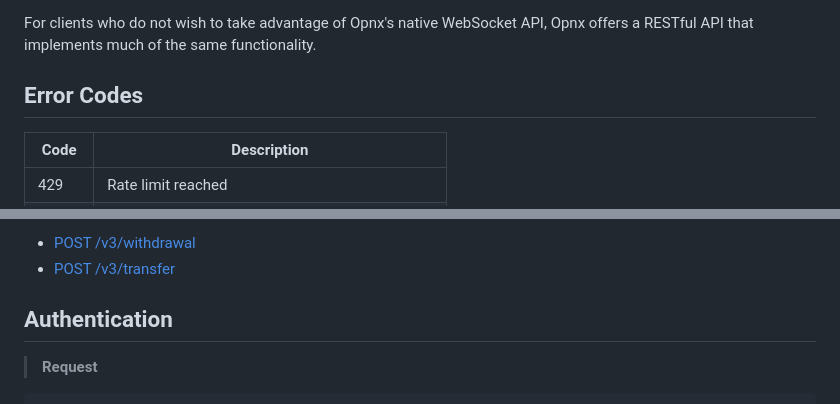
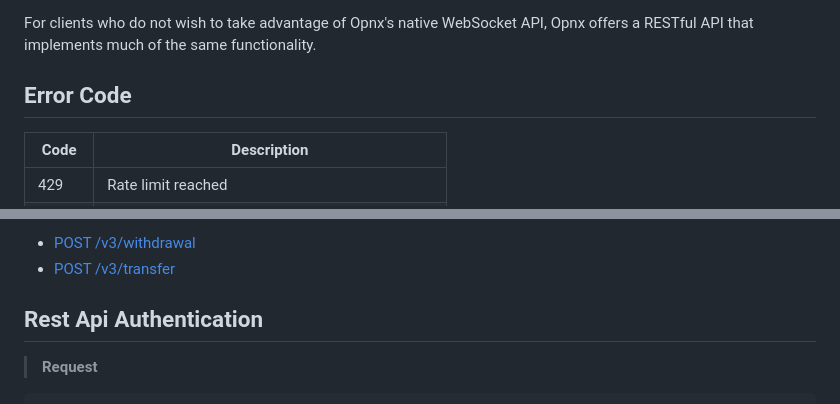
Before and after one commit to oxfun-github/oxfun-exchange-docs, a Markdown page: source/includes/_v3_restapi.md, 2 parts joined by grey strips. Drawn GitHub-style.

```diff
--- a/source/includes/_v3_restapi.md
+++ b/source/includes/_v3_restapi.md
@@ -10,7 +10,7 @@
 
 For clients who do not wish to take advantage of Opnx's native WebSocket API, Opnx offers a RESTful API that implements much of the same functionality.
 
-## Error Codes
+## Error Code
 
 Code | Description |
 ---- | ----------- |
@@ -43,7 +43,7 @@ Affected APIs:
 * [POST /v3/withdrawal](?json#post-v3-withdrawal)
 * [POST /v3/transfer](?json#post-v3-transfer)
 
-## Authentication
+## Rest Api Authentication
 
 > **Request**
 
```
Also changed, not shown: source/includes/_v2_websocket.md (+1 -1 lines), source/includes/_v2_restapi.md (line endings or trailing spaces).
